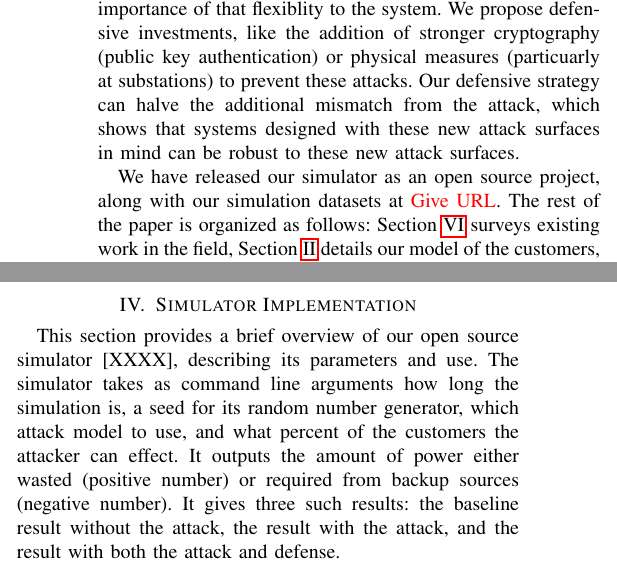
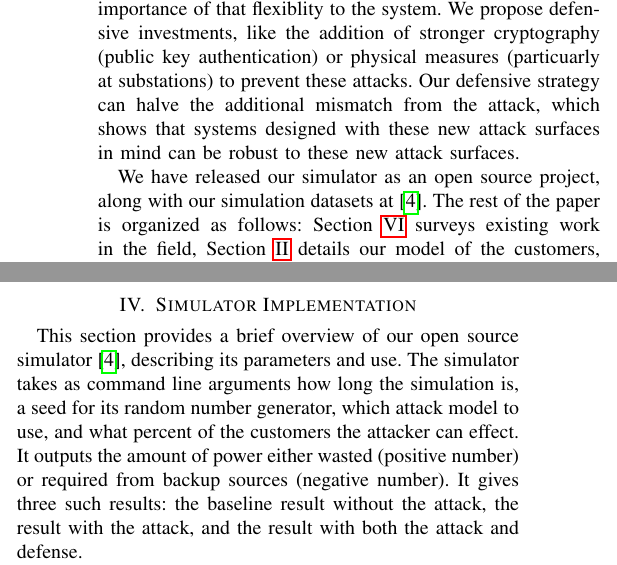
Before and after one commit to purdue-dcsl/smartgridcomm15_smartgridadversary, a LaTeX paper (report/report.tex): two parts of the columns of pages 2 and 4 of 6, joined at a grey line, cut so that both start at the same text. Compiled offline with pdfLaTeX.

Commit message:
Tweaked paper structure

```diff
--- a/report/report.tex
+++ b/report/report.tex
@@ -53,7 +53,7 @@ We build a discrete event simulator with two actors --- a strategic adversary an
 
 We find that two new classes of attack - changing the time constraints of customer demand, and adding constraints to customer demand - can have a signficant impact, increasing the mismatch by up to 50\%.  These two attacks directly target the amount of flexibility available to the utility when dispatching power to the consumer, and so serve to hgihlight the critical importance of that flexiblity to the system.  We propose defensive investments, like the addition of stronger cryptography (public key authentication) or physical measures (particuarly at substations) to prevent these attacks.  Our defensive strategy can halve the additional mismatch from the attack, which shows that systems designed with these new attack surfaces in mind can be robust to these new attack surfaces.
 
-We have released our simulator as an open source project, along with our simulation datasets at \textcolor{red}{Give URL}.  The rest of the paper is organized as follows: Section \ref{Related Work} surveys existing work in the field, Section \ref{Model} details our model of the customers, power producers, utility, and adversary, Section \ref{Game} defines the strategic game between the adversary and the utility, Section \ref{Simulation} provides and overview of our simulator, Section \ref{Experimental Results} gives the details of our results, and Section \ref{Conclusion} concludes.
+We have released our simulator as an open source project, along with our simulation datasets at \cite{gridsec}.  The rest of the paper is organized as follows: Section \ref{Related Work} surveys existing work in the field, Section \ref{Model} details our model of the customers, power producers, utility, and adversary, Section \ref{Game} defines the strategic game between the adversary and the utility, Section \ref{Simulation} provides and overview of our simulator, Section \ref{Experimental Results} gives the details of our results, and Section \ref{Conclusion} concludes.
 
 % SB (5/8/15): Point to some real deployment like this and some real instance of attack.
 % Nobody has shown how damaging an attack can be in such environments. We show that and show how relatively simple defense mechanisms based on prior work can mitigate these attacks.
@@ -167,7 +167,7 @@ Note that we assume that the constraints in the historical data are accurate. Th
 \section{Simulator Implementation}
 \label{Simulation}
 
-This section provides a brief overview of our open source simulator [XXXX], describing its parameters and use.  The simulator takes as command line arguments how long the simulation is, a seed for its random number generator, which attack model to use, and what percent of the customers the attacker can effect.  It outputs the amount of power either wasted (positive number) or required from backup sources (negative number).  It gives three such results: the baseline result without the attack, the result with the attack, and the result with both the attack and defense.
+This section provides a brief overview of our open source simulator \cite{gridsec}, describing its parameters and use.  The simulator takes as command line arguments how long the simulation is, a seed for its random number generator, which attack model to use, and what percent of the customers the attacker can effect.  It outputs the amount of power either wasted (positive number) or required from backup sources (negative number).  It gives three such results: the baseline result without the attack, the result with the attack, and the result with both the attack and defense.
 
 Internally, the renewable energy producers are modeled collectively.  We assume that there are sufficiently many of them that the central limit theorem applies and they are normally distributed in aggregate.  Consequently, we sample from a normal distribution at each time step to find the amount of power produced.  The mean and median of this distribution are tunable in the code, and are members of the Simulator class.
 
```
Also changed, not shown: report/references.bib (+6 -0 lines).
